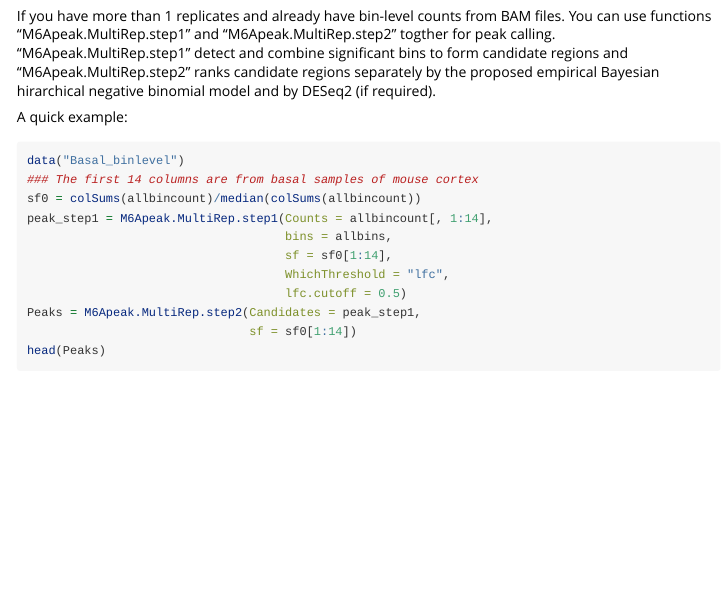
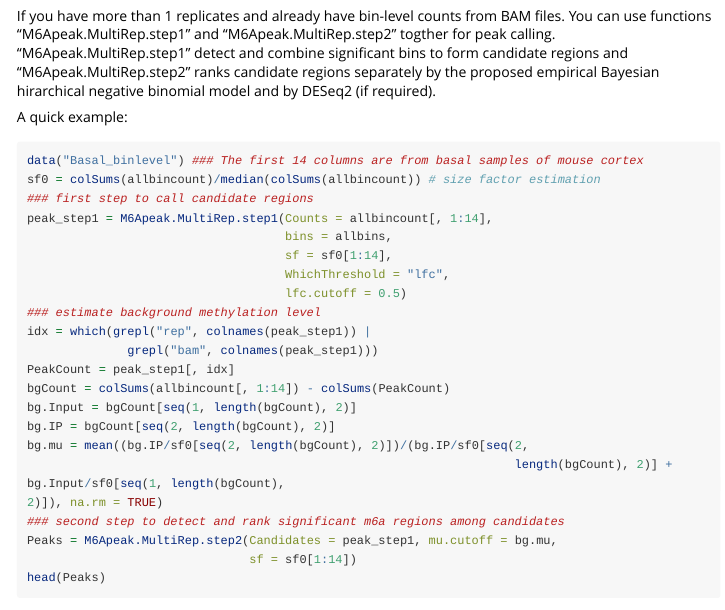
Before and after one commit to ZhenxingGuo0015/TRES, an R Markdown document (vignettes/TRES.Rmd): the page in a window 1100 px wide, from 2790 px down. Rendered offline with R 4.5, knitr and Pandoc, with nearby package versions; long lines of code are wrapped.

Commit message:
Update TRES.Rmd

````diff
--- a/vignettes/TRES.Rmd
+++ b/vignettes/TRES.Rmd
@@ -4,7 +4,7 @@
 #date: "1/7/2020"
 output: rmarkdown::html_vignette
 vignette: >
-  %\VignetteIndexEntry{Put the title of your vignette here}
+  %\VignetteIndexEntry{User manual of TRES}
   %\VignetteEngine{knitr::rmarkdown}
   \usepackage[utf8]{inputenc}
 ---
@@ -140,18 +140,29 @@
 
 A quick example:
 ```{r, eval=FALSE}
-data("Basal_binlevel")
-### The first 14 columns are from basal samples of mouse cortex
-sf0 = colSums(allbincount)/median(colSums(allbincount))
+data("Basal_binlevel") ### The first 14 columns are from basal samples of mouse cortex
+sf0 = colSums(allbincount)/median(colSums(allbincount)) # size factor estimation
+### first step to call candidate regions
 peak_step1 = M6Apeak.MultiRep.step1(Counts = allbincount[, 1:14],
                                     bins = allbins,
                                     sf = sf0[1:14],
                                     WhichThreshold = "lfc",
                                     lfc.cutoff = 0.5)
-Peaks = M6Apeak.MultiRep.step2(Candidates = peak_step1,
+### estimate background methylation level
+idx = which(grepl("rep", colnames(peak_step1)) |
+              grepl("bam", colnames(peak_step1)))
+PeakCount = peak_step1[, idx]
+bgCount = colSums(allbincount[, 1:14]) - colSums(PeakCount)
+bg.Input = bgCount[seq(1, length(bgCount), 2)]
+bg.IP = bgCount[seq(2, length(bgCount), 2)]
+bg.mu = mean((bg.IP/sf0[seq(2, length(bgCount), 2)])/(bg.IP/sf0[seq(2,
+                                                                    length(bgCount), 2)] + bg.Input/sf0[seq(1, length(bgCount),                                                                                                            2)]), na.rm = TRUE)
+### second step to detect and rank significant m6a regions among candidates
+Peaks = M6Apeak.MultiRep.step2(Candidates = peak_step1, mu.cutoff = bg.mu,
                                sf = sf0[1:14])
 head(Peaks)
 ```
+
 #### M6Apeak.MultiRep.step1
 This function assumes you have already binned the whole reference transcriptome into windows of fixed length (such as 50 basepair long) and obtained the corresponding read counts within each window for all samples.
 
````
